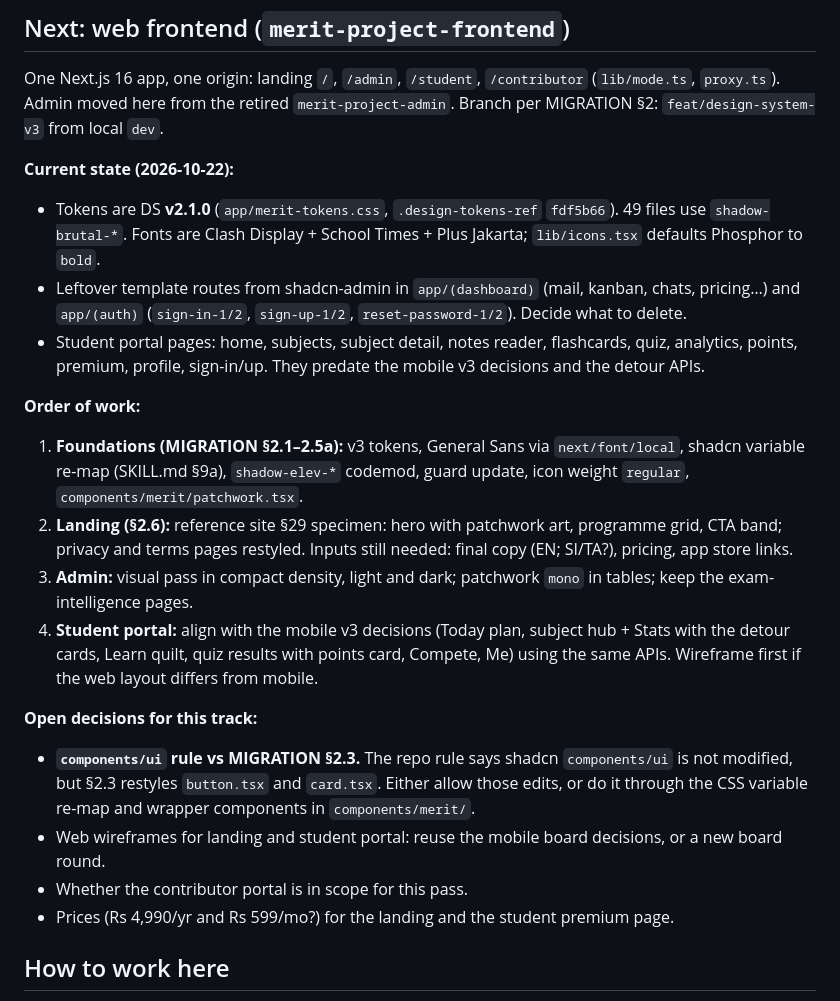
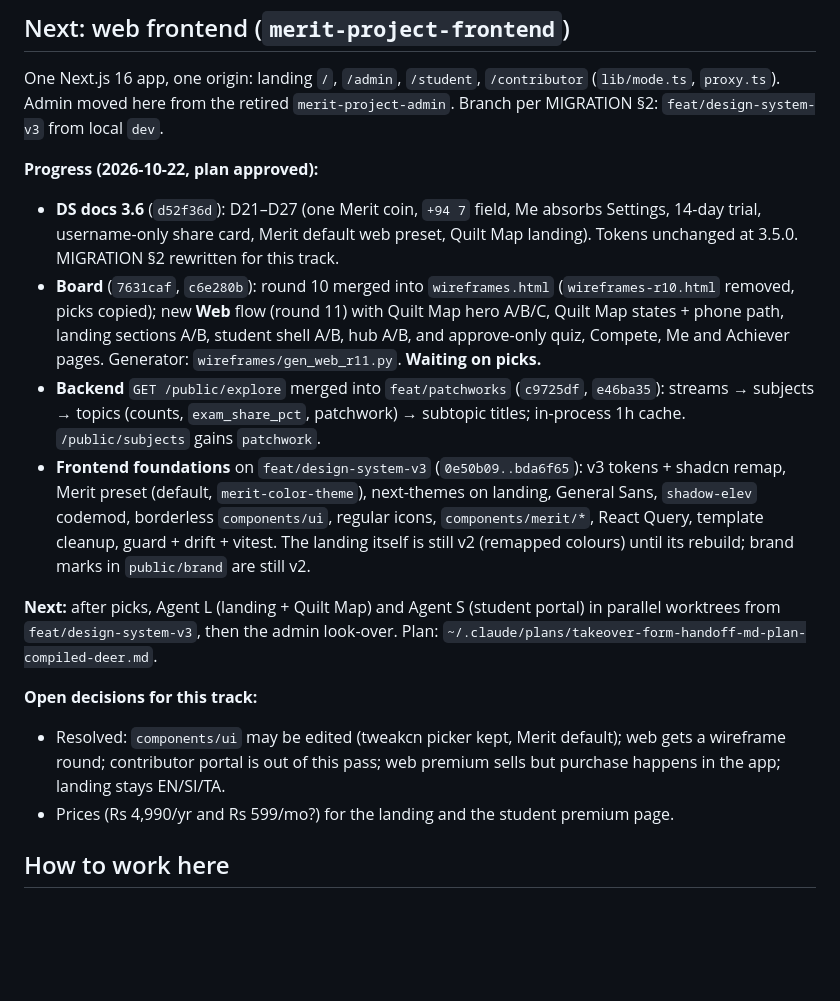
Before and after one commit to Vidarshana26204/merit-project-design-system, a Markdown page: HANDOFF.md, the part around the change. GitHub-like rendering; blank space fills up the shorter version.

Commit message:
docs(handoff): web track progress (DS 3.6 docs, board round 11, explore API, frontend foundations)
Co-Authored-By: Claude Opus 5.5 <noreply@anthropic.com>

```diff
--- a/HANDOFF.md
+++ b/HANDOFF.md
@@ -126,31 +126,28 @@ Status, commit ranges and known gaps: `merit-project-flutter/docs/V3-PROGRESS.md
 One Next.js 16 app, one origin: landing `/`, `/admin`, `/student`, `/contributor` (`lib/mode.ts`, `proxy.ts`). Admin
 moved here from the retired `merit-project-admin`. Branch per MIGRATION §2: `feat/design-system-v3` from local `dev`.
 
-**Current state (2026-10-22):**
-- Tokens are DS **v2.1.0** (`app/merit-tokens.css`, `.design-tokens-ref` `fdf5b66`). 49 files use `shadow-brutal-*`.
-  Fonts are Clash Display + School Times + Plus Jakarta; `lib/icons.tsx` defaults Phosphor to `bold`.
-- Leftover template routes from shadcn-admin in `app/(dashboard)` (mail, kanban, chats, pricing…) and `app/(auth)`
-  (`sign-in-1/2`, `sign-up-1/2`, `reset-password-1/2`). Decide what to delete.
-- Student portal pages: home, subjects, subject detail, notes reader, flashcards, quiz, analytics, points, premium,
-  profile, sign-in/up. They predate the mobile v3 decisions and the detour APIs.
+**Progress (2026-10-22, plan approved):**
+- **DS docs 3.6** (`d52f36d`): D21–D27 (one Merit coin, `+94 7` field, Me absorbs Settings, 14-day trial,
+  username-only share card, Merit default web preset, Quilt Map landing). Tokens unchanged at 3.5.0. MIGRATION §2
+  rewritten for this track.
+- **Board** (`7631caf`, `c6e280b`): round 10 merged into `wireframes.html` (`wireframes-r10.html` removed, picks
+  copied); new **Web** flow (round 11) with Quilt Map hero A/B/C, Quilt Map states + phone path, landing sections
+  A/B, student shell A/B, hub A/B, and approve-only quiz, Compete, Me and Achiever pages. Generator:
+  `wireframes/gen_web_r11.py`. **Waiting on picks.**
+- **Backend** `GET /public/explore` merged into `feat/patchworks` (`c9725df`, `e46ba35`): streams → subjects →
+  topics (counts, `exam_share_pct`, patchwork) → subtopic titles; in-process 1h cache. `/public/subjects` gains
+  `patchwork`.
+- **Frontend foundations** on `feat/design-system-v3` (`0e50b09..bda6f65`): v3 tokens + shadcn remap, Merit
+  preset (default, `merit-color-theme`), next-themes on landing, General Sans, `shadow-elev` codemod, borderless
+  `components/ui`, regular icons, `components/merit/*`, React Query, template cleanup, guard + drift + vitest.
+  The landing itself is still v2 (remapped colours) until its rebuild; brand marks in `public/brand` are still v2.
 
-**Order of work:**
-1. **Foundations (MIGRATION §2.1–2.5a):** v3 tokens, General Sans via `next/font/local`, shadcn variable re-map
-   (SKILL.md §9a), `shadow-elev-*` codemod, guard update, icon weight `regular`, `components/merit/patchwork.tsx`.
-2. **Landing (§2.6):** reference site §29 specimen: hero with patchwork art, programme grid, CTA band; privacy and terms
-   pages restyled. Inputs still needed: final copy (EN; SI/TA?), pricing, app store links.
-3. **Admin:** visual pass in compact density, light and dark; patchwork `mono` in tables; keep the exam-intelligence
-   pages.
-4. **Student portal:** align with the mobile v3 decisions (Today plan, subject hub + Stats with the detour cards,
-   Learn quilt, quiz results with points card, Compete, Me) using the same APIs. Wireframe first if the web layout
-   differs from mobile.
+**Next:** after picks, Agent L (landing + Quilt Map) and Agent S (student portal) in parallel worktrees from
+`feat/design-system-v3`, then the admin look-over. Plan: `~/.claude/plans/takeover-form-handoff-md-plan-compiled-deer.md`.
 
 **Open decisions for this track:**
-- **`components/ui` rule vs MIGRATION §2.3.** The repo rule says shadcn `components/ui` is not modified, but §2.3 restyles
-  `button.tsx` and `card.tsx`. Either allow those edits, or do it through the CSS variable re-map and wrapper components
-  in `components/merit/`.
-- Web wireframes for landing and student portal: reuse the mobile board decisions, or a new board round.
-- Whether the contributor portal is in scope for this pass.
+- Resolved: `components/ui` may be edited (tweakcn picker kept, Merit default); web gets a wireframe round;
+  contributor portal is out of this pass; web premium sells but purchase happens in the app; landing stays EN/SI/TA.
 - Prices (Rs 4,990/yr and Rs 599/mo?) for the landing and the student premium page.
 
 ## How to work here
```
